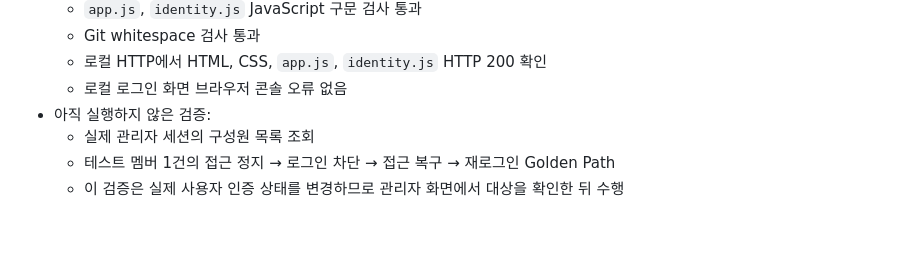
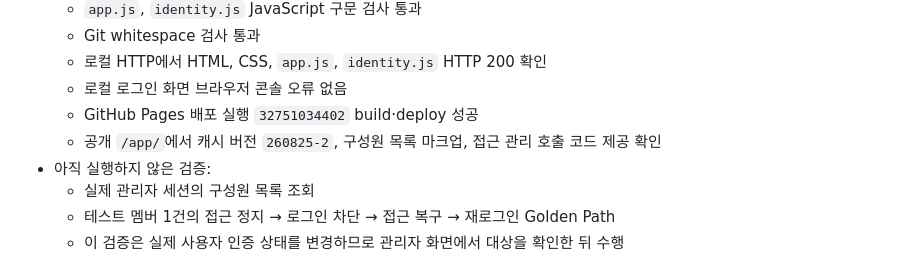
Before and after one commit to groot512/the-vault-landing, a Markdown page: 작업순서 및 작업기록.MD, the part around the change. Rendered like a GitHub page; blank space fills up the shorter version.

Commit message:
docs: record member access deployment

```diff
--- a/작업순서 및 작업기록.MD
+++ b/작업순서 및 작업기록.MD
@@ -360,6 +360,8 @@ Windows에서도 LF 줄바꿈을 사용한다. 한 장비에서만 파일명 대
   - Git whitespace 검사 통과
   - 로컬 HTTP에서 HTML, CSS, `app.js`, `identity.js` HTTP 200 확인
   - 로컬 로그인 화면 브라우저 콘솔 오류 없음
+  - GitHub Pages 배포 실행 `32751034402` build·deploy 성공
+  - 공개 `/app/`에서 캐시 버전 `260825-2`, 구성원 목록 마크업, 접근 관리 호출 코드 제공 확인
 - 아직 실행하지 않은 검증:
   - 실제 관리자 세션의 구성원 목록 조회
   - 테스트 멤버 1건의 접근 정지 → 로그인 차단 → 접근 복구 → 재로그인 Golden Path
```
